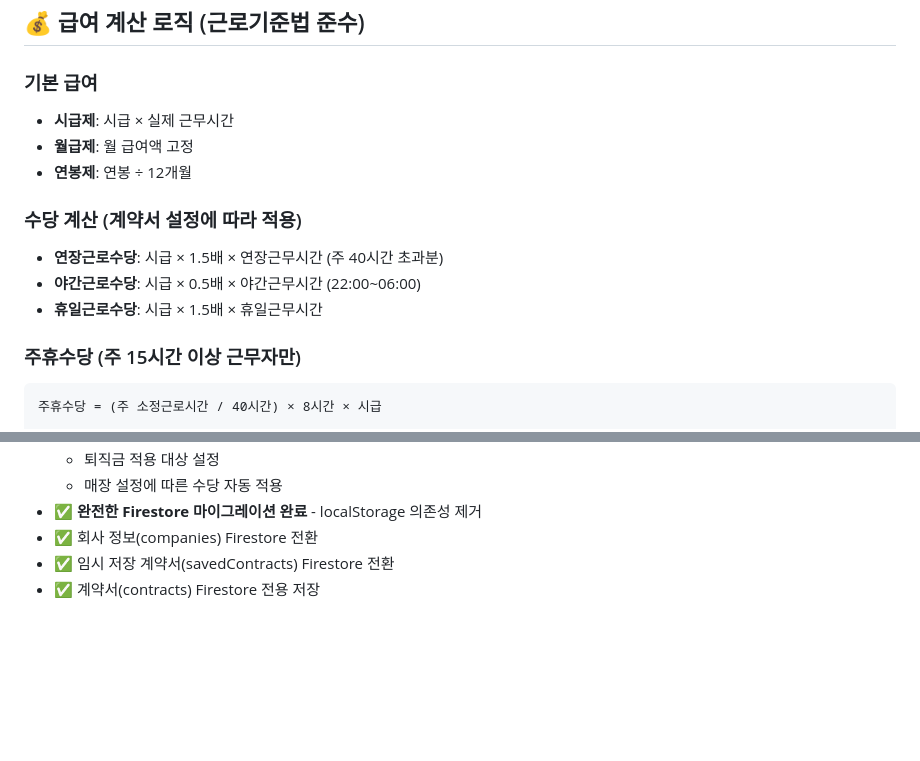
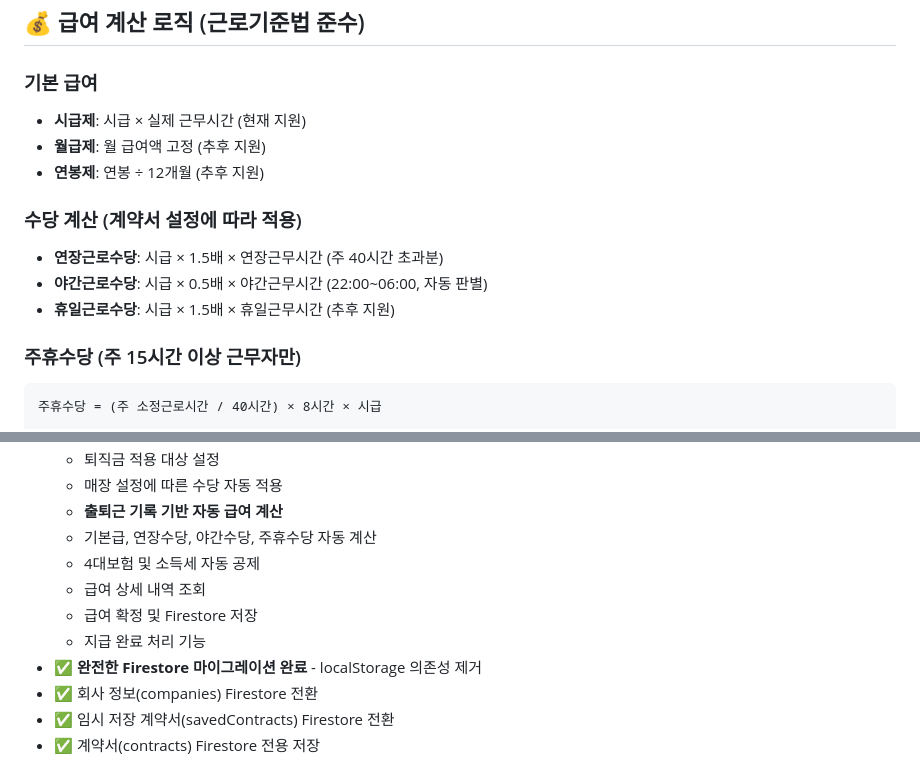
Before and after one commit to uhi13088/mannamsalon-admin-system, a Markdown page: README.md, 2 parts joined by grey strips. Rendered like a GitHub page; blank space fills up the shorter version.

````diff
--- a/README.md
+++ b/README.md
@@ -105,14 +105,14 @@ firebase deploy --only hosting
 ## 💰 급여 계산 로직 (근로기준법 준수)
 
 ### 기본 급여
-- **시급제**: 시급 × 실제 근무시간
-- **월급제**: 월 급여액 고정
-- **연봉제**: 연봉 ÷ 12개월
+- **시급제**: 시급 × 실제 근무시간 (현재 지원)
+- **월급제**: 월 급여액 고정 (추후 지원)
+- **연봉제**: 연봉 ÷ 12개월 (추후 지원)
 
 ### 수당 계산 (계약서 설정에 따라 적용)
 - **연장근로수당**: 시급 × 1.5배 × 연장근무시간 (주 40시간 초과분)
-- **야간근로수당**: 시급 × 0.5배 × 야간근무시간 (22:00~06:00)
-- **휴일근로수당**: 시급 × 1.5배 × 휴일근무시간
+- **야간근로수당**: 시급 × 0.5배 × 야간근무시간 (22:00~06:00, 자동 판별)
+- **휴일근로수당**: 시급 × 1.5배 × 휴일근무시간 (추후 지원)
 
 ### 주휴수당 (주 15시간 이상 근무자만)
 ```
@@ -152,5 +192,11 @@ firebase deploy --only hosting
   - 퇴직금 적용 대상 설정
   - 매장 설정에 따른 수당 자동 적용
+  - **출퇴근 기록 기반 자동 급여 계산**
+  - 기본급, 연장수당, 야간수당, 주휴수당 자동 계산
+  - 4대보험 및 소득세 자동 공제
+  - 급여 상세 내역 조회
+  - 급여 확정 및 Firestore 저장
+  - 지급 완료 처리 기능
 - ✅ **완전한 Firestore 마이그레이션 완료** - localStorage 의존성 제거
 - ✅ 회사 정보(companies) Firestore 전환
 - ✅ 임시 저장 계약서(savedContracts) Firestore 전환
````
Also changed, not shown: other parts of README.md (+43 -3 lines).
